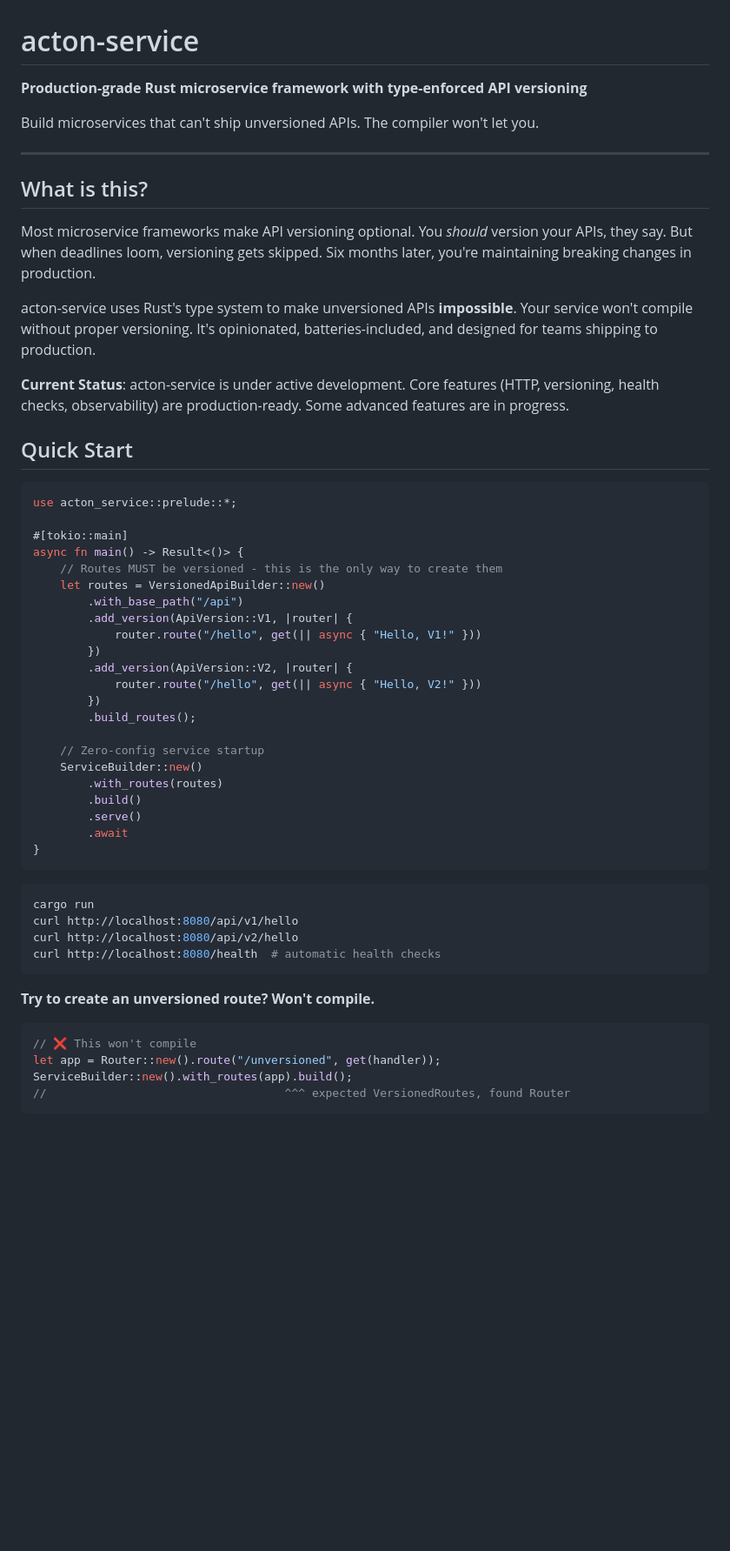
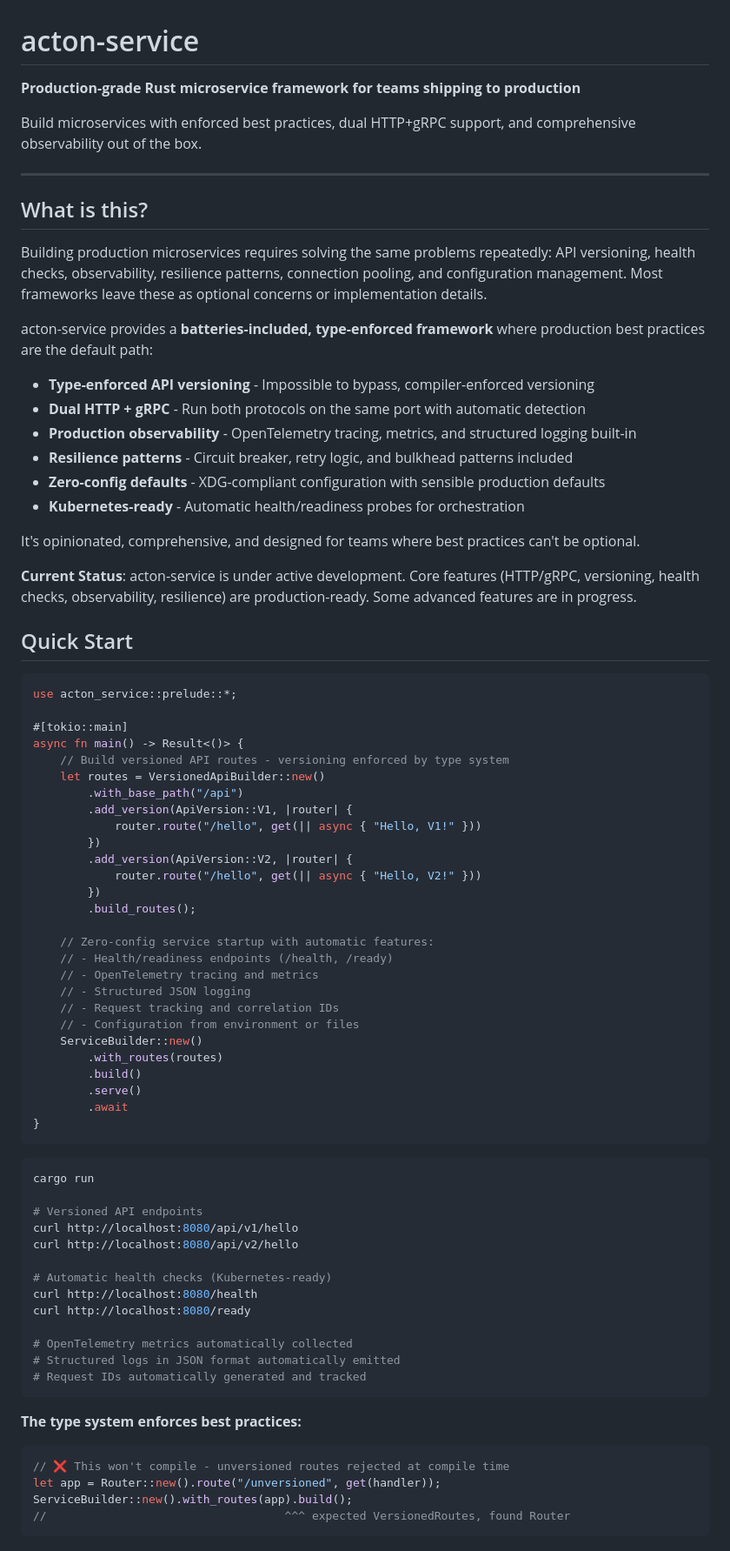
Before and after one commit to Govcraft/acton-service, a Markdown page: README.md, the part around one of its changes. Shown at 87% size. Rendered like a GitHub page; blank space fills up the shorter version.

````diff
--- a/README.md
+++ b/README.md
@@ -1,18 +1,27 @@
 # acton-service
 
-**Production-grade Rust microservice framework with type-enforced API versioning**
+**Production-grade Rust microservice framework for teams shipping to production**
 
-Build microservices that can't ship unversioned APIs. The compiler won't let you.
+Build microservices with enforced best practices, dual HTTP+gRPC support, and comprehensive observability out of the box.
 
 ---
 
 ## What is this?
 
-Most microservice frameworks make API versioning optional. You *should* version your APIs, they say. But when deadlines loom, versioning gets skipped. Six months later, you're maintaining breaking changes in production.
+Building production microservices requires solving the same problems repeatedly: API versioning, health checks, observability, resilience patterns, connection pooling, and configuration management. Most frameworks leave these as optional concerns or implementation details.
 
-acton-service uses Rust's type system to make unversioned APIs **impossible**. Your service won't compile without proper versioning. It's opinionated, batteries-included, and designed for teams shipping to production.
+acton-service provides a **batteries-included, type-enforced framework** where production best practices are the default path:
 
-**Current Status**: acton-service is under active development. Core features (HTTP, versioning, health checks, observability) are production-ready. Some advanced features are in progress.
+- **Type-enforced API versioning** - Impossible to bypass, compiler-enforced versioning
+- **Dual HTTP + gRPC** - Run both protocols on the same port with automatic detection
+- **Production observability** - OpenTelemetry tracing, metrics, and structured logging built-in
+- **Resilience patterns** - Circuit breaker, retry logic, and bulkhead patterns included
+- **Zero-config defaults** - XDG-compliant configuration with sensible production defaults
+- **Kubernetes-ready** - Automatic health/readiness probes for orchestration
+
+It's opinionated, comprehensive, and designed for teams where best practices can't be optional.
+
+**Current Status**: acton-service is under active development. Core features (HTTP/gRPC, versioning, health checks, observability, resilience) are production-ready. Some advanced features are in progress.
 
 ## Quick Start
 
@@ -21,7 +30,7 @@ use acton_service::prelude::*;
 
 #[tokio::main]
 async fn main() -> Result<()> {
-    // Routes MUST be versioned - this is the only way to create them
+    // Build versioned API routes - versioning enforced by type system
     let routes = VersionedApiBuilder::new()
         .with_base_path("/api")
         .add_version(ApiVersion::V1, |router| {
@@ -32,7 +41,12 @@ async fn main() -> Result<()> {
         })
         .build_routes();
 
-    // Zero-config service startup
+    // Zero-config service startup with automatic features:
+    // - Health/readiness endpoints (/health, /ready)
+    // - OpenTelemetry tracing and metrics
+    // - Structured JSON logging
+    // - Request tracking and correlation IDs
+    // - Configuration from environment or files
     ServiceBuilder::new()
         .with_routes(routes)
         .build()
@@ -43,15 +57,24 @@ async fn main() -> Result<()> {
 
 ```bash
 cargo run
+
+# Versioned API endpoints
 curl http://localhost:8080/api/v1/hello
 curl http://localhost:8080/api/v2/hello
-curl http://localhost:8080/health  # automatic health checks
+
+# Automatic health checks (Kubernetes-ready)
+curl http://localhost:8080/health
+curl http://localhost:8080/ready
+
+# OpenTelemetry metrics automatically collected
+# Structured logs in JSON format automatically emitted
+# Request IDs automatically generated and tracked
 ```
 
-**Try to create an unversioned route? Won't compile.**
+**The type system enforces best practices:**
 
 ```rust
-// ❌ This won't compile
+// ❌ This won't compile - unversioned routes rejected at compile time
 let app = Router::new().route("/unversioned", get(handler));
 ServiceBuilder::new().with_routes(app).build();
 //                                   ^^^ expected VersionedRoutes, found Router
````
Also changed, not shown: other parts of README.md (+84 -49 lines).
